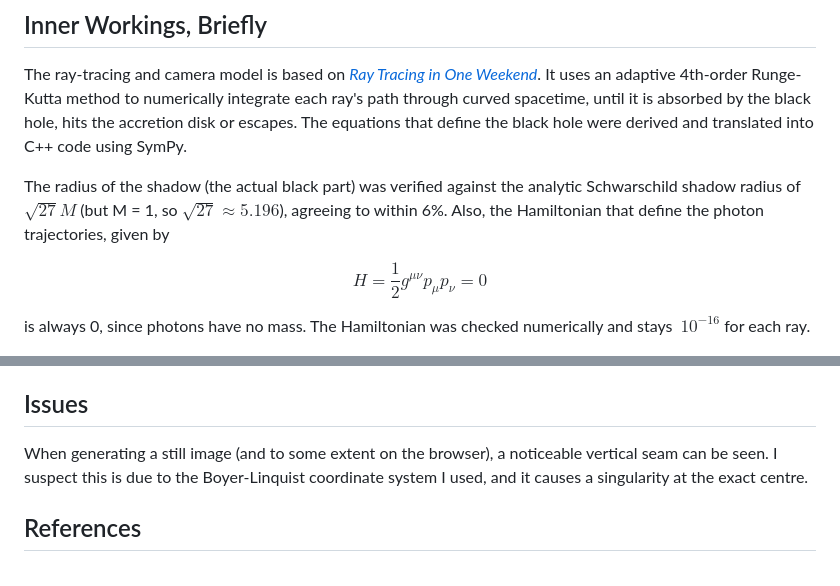
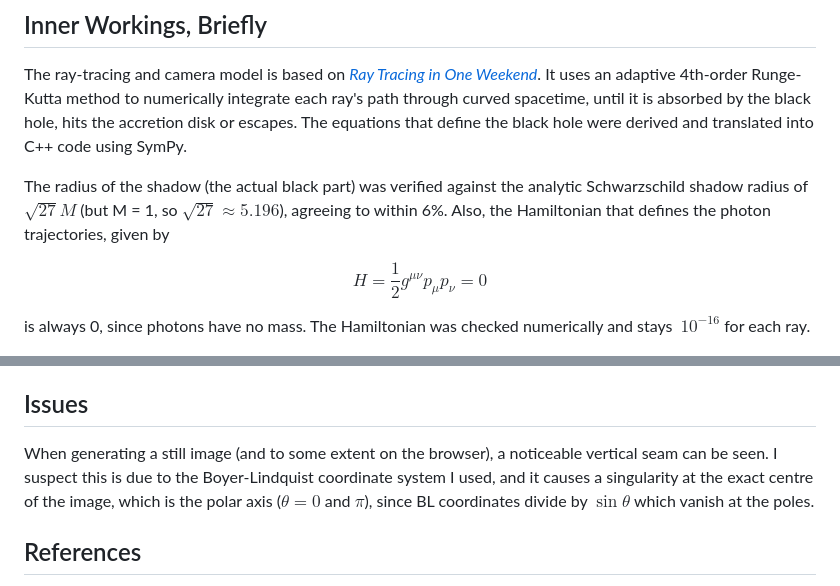
Before and after one commit to h0sh1z0ra/bh_sim, a Markdown page: README.md, 2 parts joined by grey strips. Rendered like a GitHub page.

Commit message:
Fix typos
Corrected spelling of 'Schwarschild' to 'Schwarzschild' and 'Boyer-Linquist' to 'Boyer-Lindquist'. Expanded explanation of the vertical seam issue in image generation.

```diff
--- a/README.md
+++ b/README.md
@@ -18,7 +18,7 @@ The accretion disks appear different colours, due to doppler beaming and gravita
 ## Inner Workings, Briefly
 The ray-tracing and camera model is based on [_Ray Tracing in One Weekend_](https://raytracing.github.io/books/RayTracingInOneWeekend.html). It uses an adaptive 4th-order Runge-Kutta method to numerically integrate each ray's path through curved spacetime, until it is absorbed by the black hole, hits the accretion disk or escapes. The equations that define the black hole were derived and translated into C++ code using SymPy.
 
-The radius of the shadow (the actual black part) was verified against the analytic Schwarschild shadow radius of $\sqrt{27} M$ (but M = 1, so $\sqrt{27} \approx 5.196$), agreeing to within 6%. Also, the Hamiltonian that define the photon trajectories, given by
+The radius of the shadow (the actual black part) was verified against the analytic Schwarzschild shadow radius of $\sqrt{27} M$ (but M = 1, so $\sqrt{27} \approx 5.196$), agreeing to within 6%. Also, the Hamiltonian that defines the photon trajectories, given by
 <p align="center">
   $$ H = \frac{1}{2}g^{\mu\nu}p_\mu p_\nu = 0 $$
 </p>
@@ -32,7 +32,7 @@ Before the black hole, since the ray-tracing model is based on _Ray Tracing in O
 Separately, images are written into binary format instead of ASCII PPM format, which significantly improves write time to the image file from 10 seconds to ~3 ms.
 
 ## Issues
-When generating a still image (and to some extent on the browser), a noticeable vertical seam can be seen. I suspect this is due to the Boyer-Linquist coordinate system I used, and it causes a singularity at the exact centre.
+When generating a still image (and to some extent on the browser), a noticeable vertical seam can be seen. I suspect this is due to the Boyer-Lindquist coordinate system I used, and it causes a singularity at the exact centre of the image, which is the polar axis ($\theta = 0$ and $\pi$), since BL coordinates divide by $\sin\theta$ which vanish at the poles.
 
 ## References
 **Ray-tracing**: [Ray Tracing in One Weekend](https://raytracing.github.io/books/RayTracingInOneWeekend.html).
```
